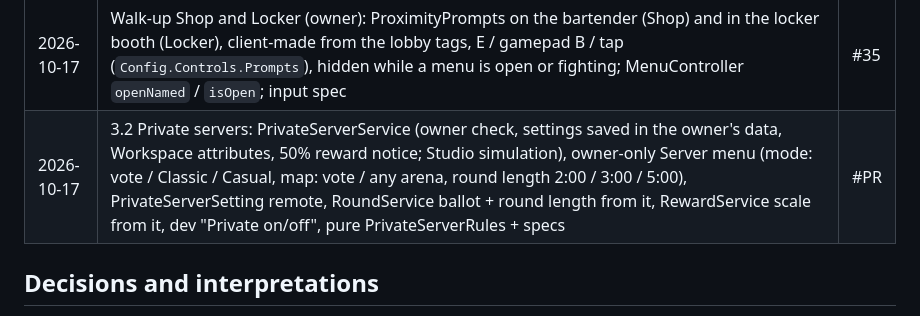
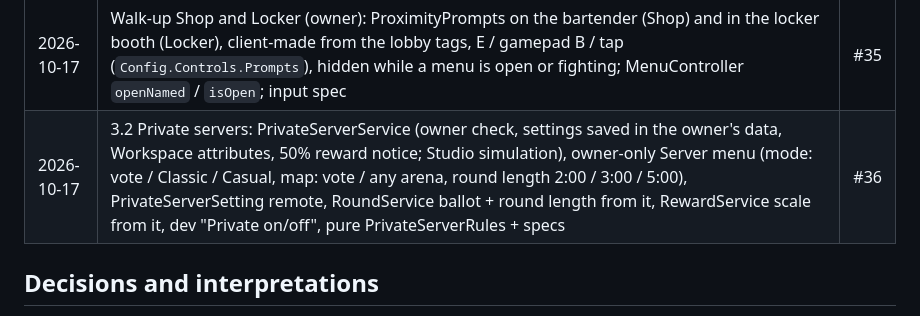
Before and after one commit to xbunny416/House-Brawl, a Markdown page: CLAUDE.md, the part around the change. Rendered like a GitHub page.

Commit message:
Record PR #36 in the progress log
Co-Authored-By: Claude Opus 5.5 <noreply@anthropic.com>

```diff
--- a/CLAUDE.md
+++ b/CLAUDE.md
@@ -257,7 +257,7 @@ any errors are fixed before the next item.
 | 2026-10-17 | 3.1 Monetization: MonetizationService (ProcessReceipt → idempotent DataService.processReceipt: Scrap packs, Robux cosmetics; VIP / Emote Pack passes checked on load + bought in-server; Premium + membership changes; perk attributes; perk cosmetics granted / taken back), Shop Robux tab (live prices, Roblox prompts, Premium card, "Coming soon" while ids are 0), VIP gold name tag + [VIP] chat tag, Emote Pack emotes (Robot, Salute, Air Guitar, Backflip), 3 Robux cosmetics, Notify notices, PlayerPolicyService + PolicyRules, dev panel perk toggles + product grants, RewardService bonuses from MonetizationService; specs | #33 |
 | 2026-10-17 | 3.1 playtest (Studio logs): CameraController.Init had failed since 1.5 (a LocalScript can't set `DevEnableMouseLock`), so camera shake never ran; Shift Lock permission is now set by the server (SettingsService → StarterPlayer.EnableMouseLockOption). Chat switched to TextChatService (`default.project.json`: the place was on legacy chat, whose ChatScript errors in Studio and which the [VIP] chat tag can't use) | #34 |
 | 2026-10-17 | Walk-up Shop and Locker (owner): ProximityPrompts on the bartender (Shop) and in the locker booth (Locker), client-made from the lobby tags, E / gamepad B / tap (`Config.Controls.Prompts`), hidden while a menu is open or fighting; MenuController `openNamed` / `isOpen`; input spec | #35 |
-| 2026-10-17 | 3.2 Private servers: PrivateServerService (owner check, settings saved in the owner's data, Workspace attributes, 50% reward notice; Studio simulation), owner-only Server menu (mode: vote / Classic / Casual, map: vote / any arena, round length 2:00 / 3:00 / 5:00), PrivateServerSetting remote, RoundService ballot + round length from it, RewardService scale from it, dev "Private on/off", pure PrivateServerRules + specs | #PR |
+| 2026-10-17 | 3.2 Private servers: PrivateServerService (owner check, settings saved in the owner's data, Workspace attributes, 50% reward notice; Studio simulation), owner-only Server menu (mode: vote / Classic / Casual, map: vote / any arena, round length 2:00 / 3:00 / 5:00), PrivateServerSetting remote, RoundService ballot + round length from it, RewardService scale from it, dev "Private on/off", pure PrivateServerRules + specs | #36 |
 
 ## Decisions and interpretations
 
```
